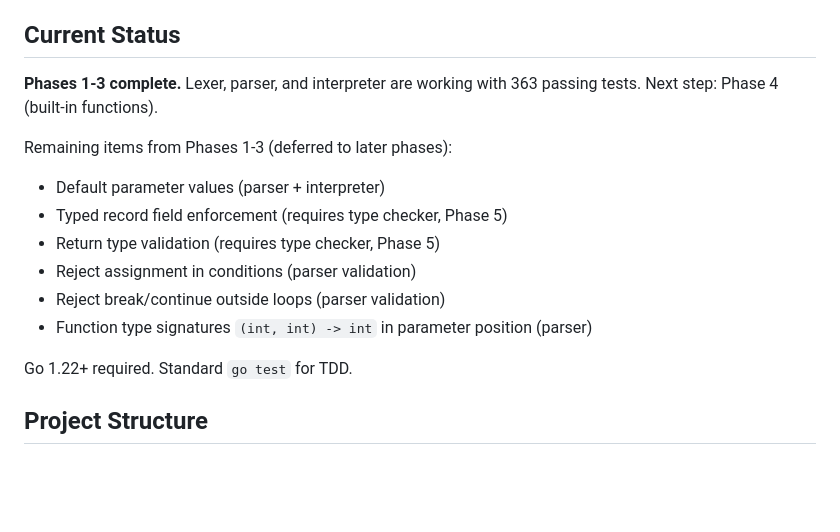
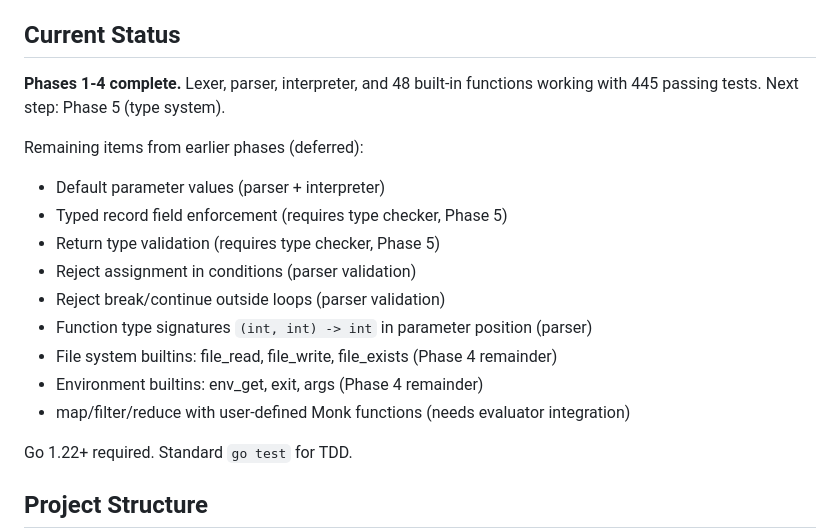
Before and after one commit to monkfromearth/monk-lang, a Markdown page: CLAUDE.md, the part around the change. GitHub-like rendering; blank space fills up the shorter version.

```diff
--- a/CLAUDE.md
+++ b/CLAUDE.md
@@ -73,15 +73,18 @@ Word bank (pick when shipping, not planned ahead):
 
 ## Current Status
 
-**Phases 1-3 complete.** Lexer, parser, and interpreter are working with 363 passing tests. Next step: Phase 4 (built-in functions).
+**Phases 1-4 complete.** Lexer, parser, interpreter, and 48 built-in functions working with 445 passing tests. Next step: Phase 5 (type system).
 
-Remaining items from Phases 1-3 (deferred to later phases):
+Remaining items from earlier phases (deferred):
 - Default parameter values (parser + interpreter)
 - Typed record field enforcement (requires type checker, Phase 5)
 - Return type validation (requires type checker, Phase 5)
 - Reject assignment in conditions (parser validation)
 - Reject break/continue outside loops (parser validation)
 - Function type signatures `(int, int) -> int` in parameter position (parser)
+- File system builtins: file_read, file_write, file_exists (Phase 4 remainder)
+- Environment builtins: env_get, exit, args (Phase 4 remainder)
+- map/filter/reduce with user-defined Monk functions (needs evaluator integration)
 
 Go 1.22+ required. Standard `go test` for TDD.
 
```
Also changed, not shown: ROADMAP.md (+22 -22 lines).
